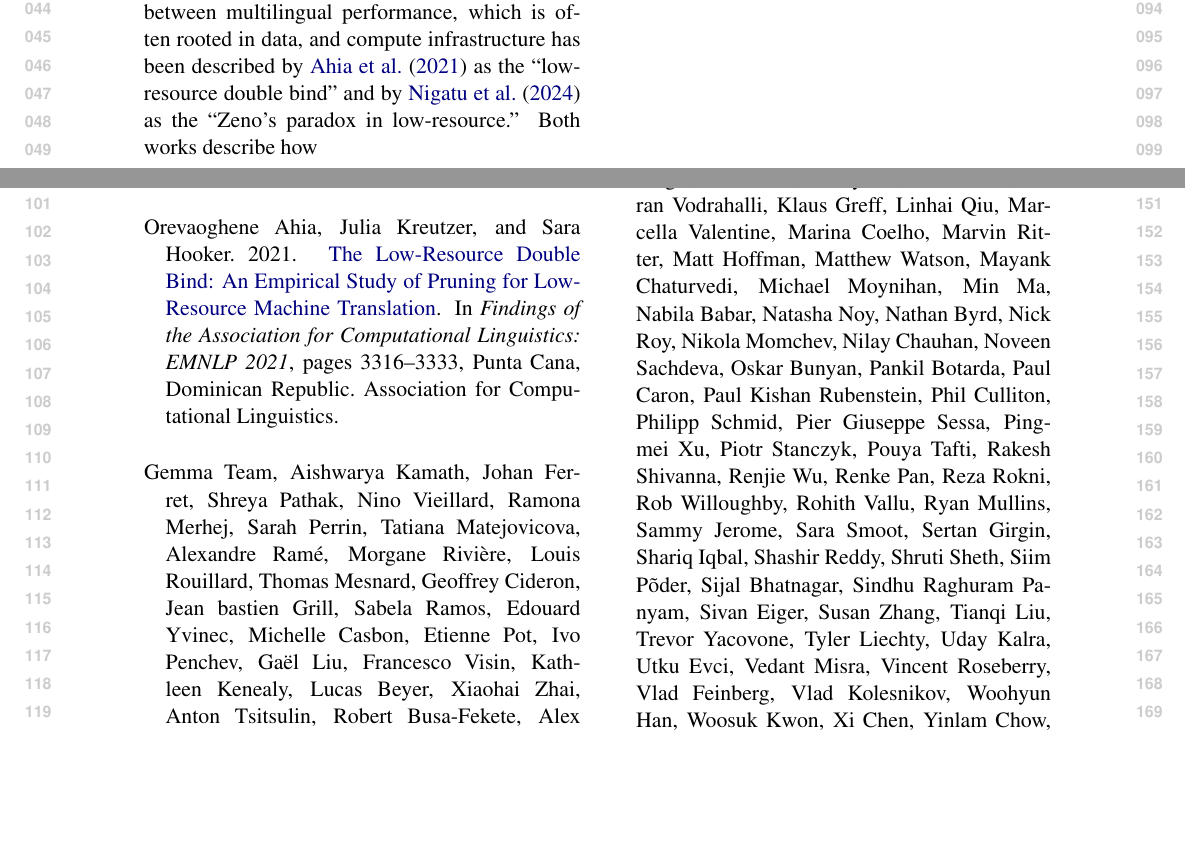
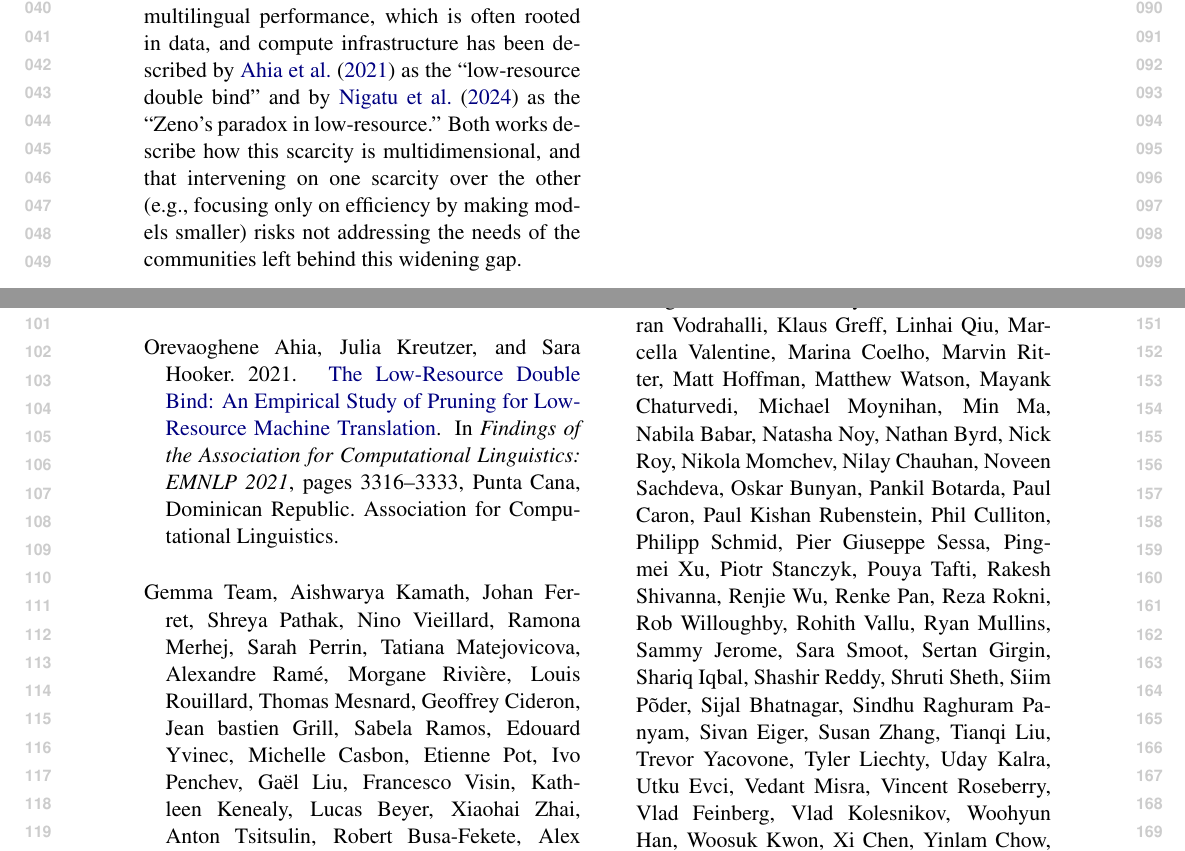
Before and after one commit to ljvmiranda921/multilinguality-at-the-edge, a LaTeX paper (tacl2021v1-template.tex): two parts of pages 1 and 2 of 3, joined at a grey line, cut at the place of the change, the shorter picture padded with empty space. Compiled offline with pdfLaTeX.

Commit message:
[wip] Update

```diff
--- a/tacl2021v1-template.tex
+++ b/tacl2021v1-template.tex
@@ -106,7 +106,7 @@ We can point to several factors that contribute to this disparity.
 Most LLMs aren't trained on the long tail of the world's 7,000 languages and thus lack the performance necessary for downstream tasks \citep{occhini2026artificialintelligencecreatingnew}.
 In addition, infrastructure constraints further limit access as, for instance in Sub-Saharan Africa, more than half of the network is in 2G-3G and 54\% are in smartphones \citep{GSMA2025MobileEconomy,itu-2025-facts}, limiting the use of both cloud-based and on-device models.
 This entanglement between multilingual performance, which is often rooted in data, and compute infrastructure has been described by \citet{ahia-etal-2021-low-resource} as the ``low-resource double bind'' and by \citet{nigatu-etal-2024-zenos} as the ``Zeno's paradox in low-resource.''
-Both works describe how
+Both works describe how this scarcity is multidimensional, and that intervening on one scarcity over the other (e.g., focusing only on efficiency by making models smaller) risks not addressing the needs of the communities left behind this widening gap.
 
 % \citet{ahia-etal-2021-low-resource} describes this phenomenon as the \textit{low-resource double bind}, where
 % then talk about low-resource double bind
```
